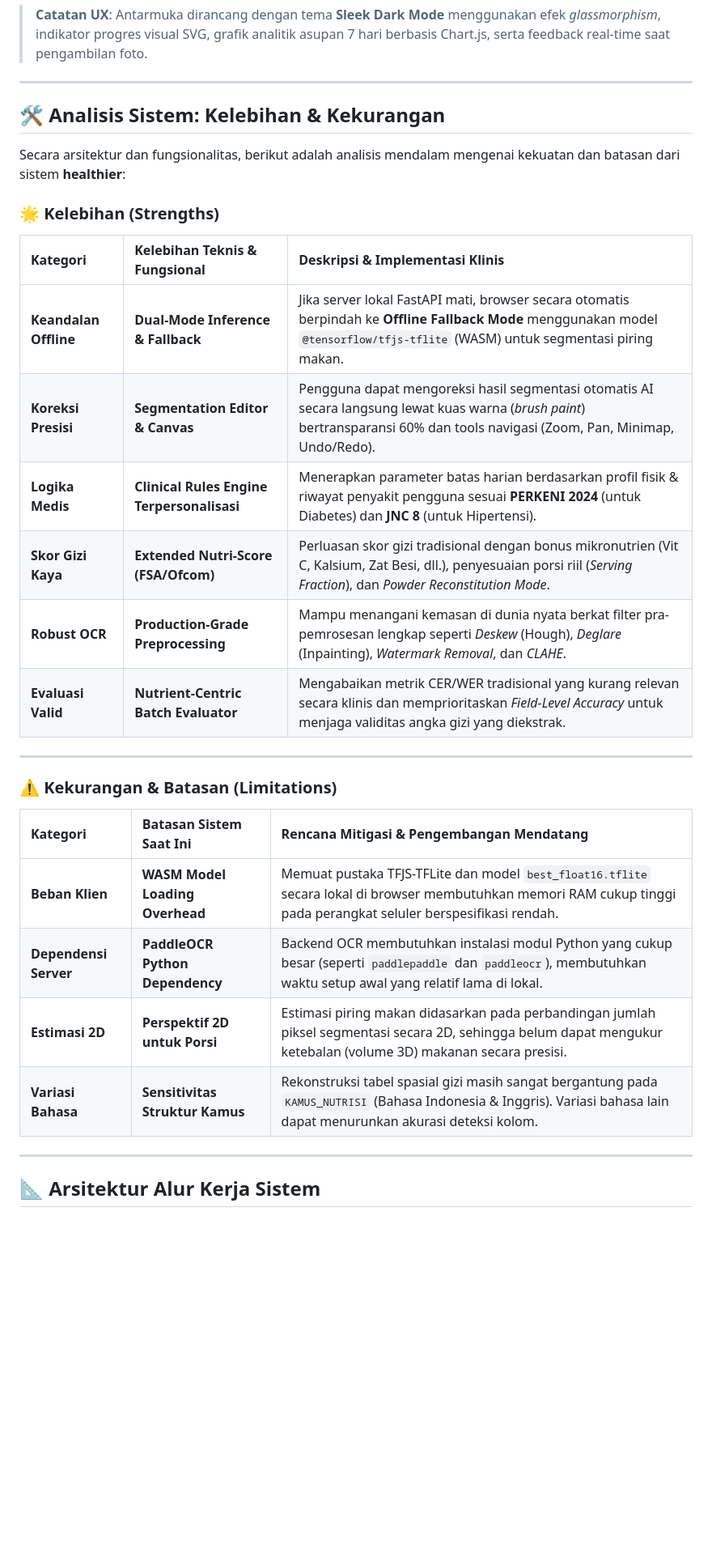
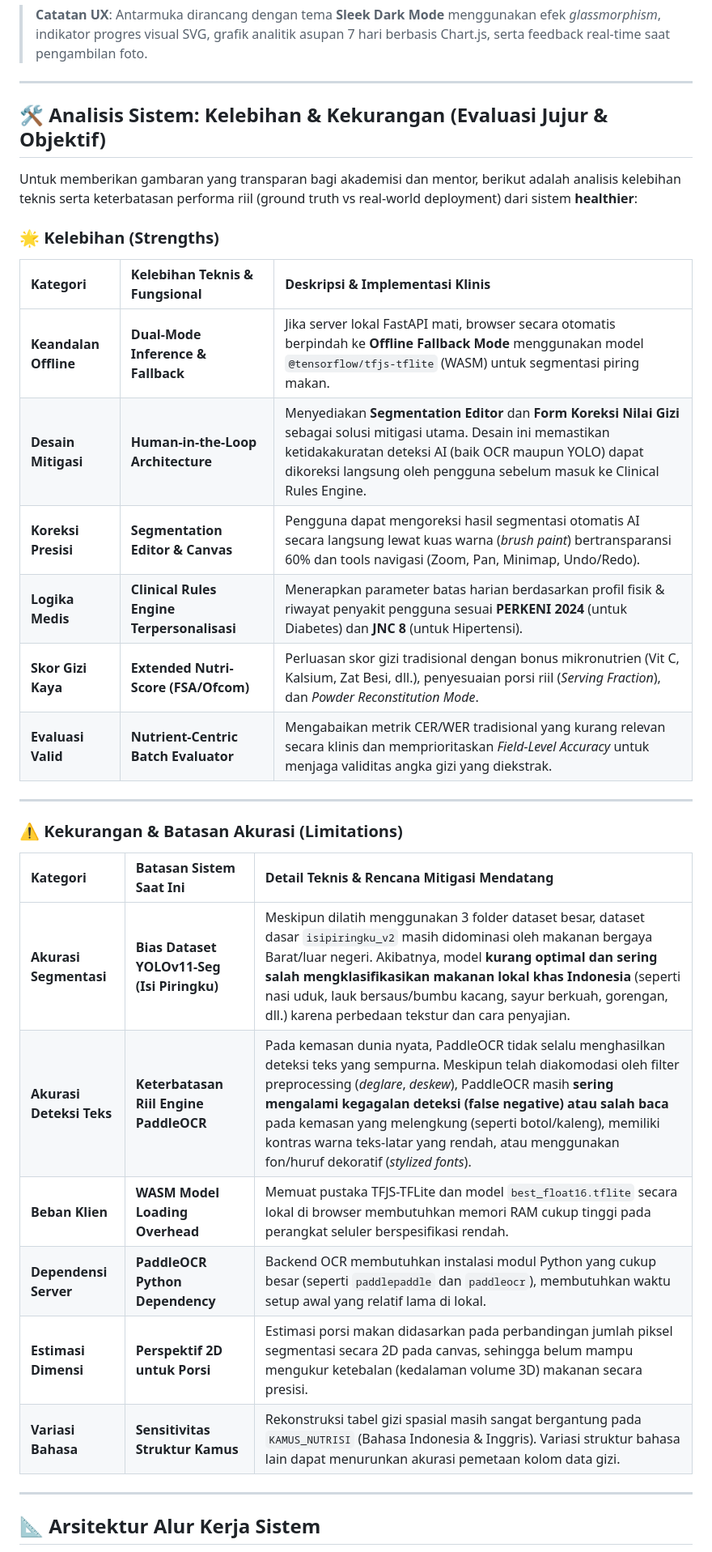
Before and after one commit to tataaditya/Healthier, a Markdown page: README.md, the part around the change. Shown at 81% size. Rendered like a GitHub page; blank space fills up the shorter version.

Commit message:
docs: add honest evaluation of YOLOv11-Seg and PaddleOCR limitations to README

```diff
--- a/README.md
+++ b/README.md
@@ -18,31 +18,33 @@ Sistem ini mengintegrasikan pemrosesan citra tingkat lanjut (*Computer Vision*),
 
 ---
 
-## 🛠️ Analisis Sistem: Kelebihan & Kekurangan
+## 🛠️ Analisis Sistem: Kelebihan & Kekurangan (Evaluasi Jujur & Objektif)
 
-Secara arsitektur dan fungsionalitas, berikut adalah analisis mendalam mengenai kekuatan dan batasan dari sistem **healthier**:
+Untuk memberikan gambaran yang transparan bagi akademisi dan mentor, berikut adalah analisis kelebihan teknis serta keterbatasan performa riil (ground truth vs real-world deployment) dari sistem **healthier**:
 
 ### 🌟 Kelebihan (Strengths)
 
 | Kategori | Kelebihan Teknis & Fungsional | Deskripsi & Implementasi Klinis |
 | :--- | :--- | :--- |
 | **Keandalan Offline** | **Dual-Mode Inference & Fallback** | Jika server lokal FastAPI mati, browser secara otomatis berpindah ke **Offline Fallback Mode** menggunakan model `@tensorflow/tfjs-tflite` (WASM) untuk segmentasi piring makan. |
+| **Desain Mitigasi** | **Human-in-the-Loop Architecture** | Menyediakan **Segmentation Editor** dan **Form Koreksi Nilai Gizi** sebagai solusi mitigasi utama. Desain ini memastikan ketidakakuratan deteksi AI (baik OCR maupun YOLO) dapat dikoreksi langsung oleh pengguna sebelum masuk ke Clinical Rules Engine. |
 | **Koreksi Presisi** | **Segmentation Editor & Canvas** | Pengguna dapat mengoreksi hasil segmentasi otomatis AI secara langsung lewat kuas warna (*brush paint*) bertransparansi 60% dan tools navigasi (Zoom, Pan, Minimap, Undo/Redo). |
 | **Logika Medis** | **Clinical Rules Engine Terpersonalisasi** | Menerapkan parameter batas harian berdasarkan profil fisik & riwayat penyakit pengguna sesuai **PERKENI 2024** (untuk Diabetes) dan **JNC 8** (untuk Hipertensi). |
 | **Skor Gizi Kaya** | **Extended Nutri-Score (FSA/Ofcom)** | Perluasan skor gizi tradisional dengan bonus mikronutrien (Vit C, Kalsium, Zat Besi, dll.), penyesuaian porsi riil (*Serving Fraction*), dan *Powder Reconstitution Mode*. |
-| **Robust OCR** | **Production-Grade Preprocessing** | Mampu menangani kemasan di dunia nyata berkat filter pra-pemrosesan lengkap seperti *Deskew* (Hough), *Deglare* (Inpainting), *Watermark Removal*, dan *CLAHE*. |
 | **Evaluasi Valid** | **Nutrient-Centric Batch Evaluator** | Mengabaikan metrik CER/WER tradisional yang kurang relevan secara klinis dan memprioritaskan *Field-Level Accuracy* untuk menjaga validitas angka gizi yang diekstrak. |
 
 ---
 
-### ⚠️ Kekurangan & Batasan (Limitations)
+### ⚠️ Kekurangan & Batasan Akurasi (Limitations)
 
-| Kategori | Batasan Sistem Saat Ini | Rencana Mitigasi & Pengembangan Mendatang |
+| Kategori | Batasan Sistem Saat Ini | Detail Teknis & Rencana Mitigasi Mendatang |
 | :--- | :--- | :--- |
+| **Akurasi Segmentasi** | **Bias Dataset YOLOv11-Seg (Isi Piringku)** | Meskipun dilatih menggunakan 3 folder dataset besar, dataset dasar `isipiringku_v2` masih didominasi oleh makanan bergaya Barat/luar negeri. Akibatnya, model **kurang optimal dan sering salah mengklasifikasikan makanan lokal khas Indonesia** (seperti nasi uduk, lauk bersaus/bumbu kacang, sayur berkuah, gorengan, dll.) karena perbedaan tekstur dan cara penyajian. |
+| **Akurasi Deteksi Teks** | **Keterbatasan Riil Engine PaddleOCR** | Pada kemasan dunia nyata, PaddleOCR tidak selalu menghasilkan deteksi teks yang sempurna. Meskipun telah diakomodasi oleh filter preprocessing (*deglare*, *deskew*), PaddleOCR masih **sering mengalami kegagalan deteksi (false negative) atau salah baca** pada kemasan yang melengkung (seperti botol/kaleng), memiliki kontras warna teks-latar yang rendah, atau menggunakan fon/huruf dekoratif (*stylized fonts*). |
 | **Beban Klien** | **WASM Model Loading Overhead** | Memuat pustaka TFJS-TFLite dan model `best_float16.tflite` secara lokal di browser membutuhkan memori RAM cukup tinggi pada perangkat seluler berspesifikasi rendah. |
 | **Dependensi Server** | **PaddleOCR Python Dependency** | Backend OCR membutuhkan instalasi modul Python yang cukup besar (seperti `paddlepaddle` dan `paddleocr`), membutuhkan waktu setup awal yang relatif lama di lokal. |
-| **Estimasi 2D** | **Perspektif 2D untuk Porsi** | Estimasi piring makan didasarkan pada perbandingan jumlah piksel segmentasi secara 2D, sehingga belum dapat mengukur ketebalan (volume 3D) makanan secara presisi. |
-| **Variasi Bahasa** | **Sensitivitas Struktur Kamus** | Rekonstruksi tabel spasial gizi masih sangat bergantung pada `KAMUS_NUTRISI` (Bahasa Indonesia & Inggris). Variasi bahasa lain dapat menurunkan akurasi deteksi kolom. |
+| **Estimasi Dimensi** | **Perspektif 2D untuk Porsi** | Estimasi porsi makan didasarkan pada perbandingan jumlah piksel segmentasi secara 2D pada canvas, sehingga belum mampu mengukur ketebalan (kedalaman volume 3D) makanan secara presisi. |
+| **Variasi Bahasa** | **Sensitivitas Struktur Kamus** | Rekonstruksi tabel gizi spasial masih sangat bergantung pada `KAMUS_NUTRISI` (Bahasa Indonesia & Inggris). Variasi struktur bahasa lain dapat menurunkan akurasi pemetaan kolom data gizi. |
 
 ---
 
```
